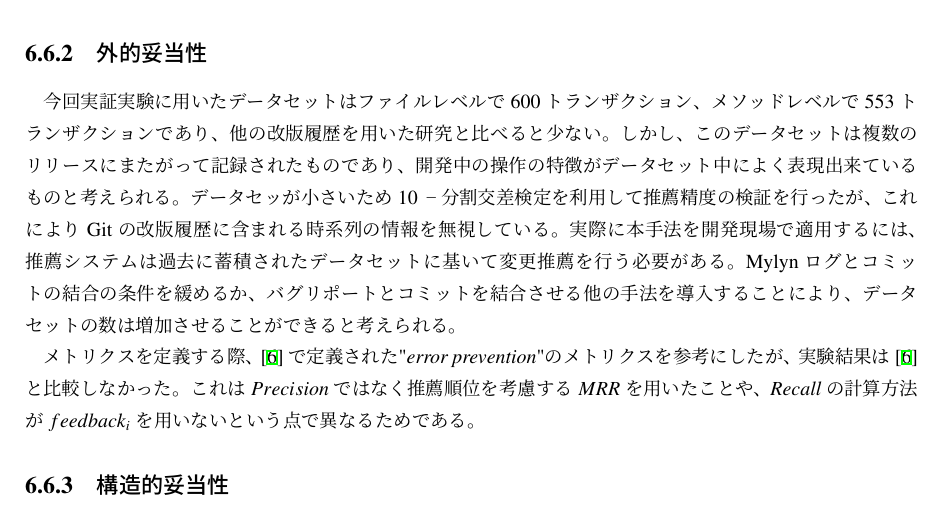
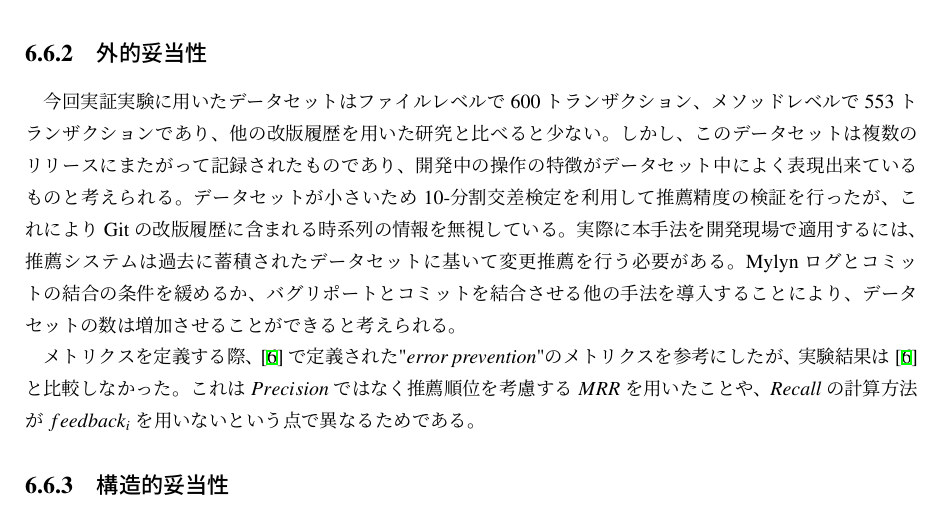
Before and after one commit to gecko655/yamamori-mthesis, a LaTeX thesis (paper/yamamori-mthesis.tex): part of page 56 of 67, cut so that both start at the same text. Compiled offline with pLaTeX and dvipdfmx.

Commit message:
Small correction

```diff
--- a/paper/yamamori-mthesis.tex
+++ b/paper/yamamori-mthesis.tex
@@ -1182,7 +1182,7 @@ GitとMylyn間での作成者のアカウント名のマッピングは、アカ
 \subsection{外的妥当性}
 今回実証実験に用いたデータセットはファイルレベルで600トランザクション、メソッドレベルで553トランザクションであり、他の改版履歴を用いた研究と比べると少ない。
 しかし、このデータセットは複数のリリースにまたがって記録されたものであり、開発中の操作の特徴がデータセット中によく表現出来ているものと考えられる。
-データセッが小さいため10−分割交差検定を利用して推薦精度の検証を行ったが、これによりGitの改版履歴に含まれる時系列の情報を無視している。
+データセットが小さいため10-分割交差検定を利用して推薦精度の検証を行ったが、これによりGitの改版履歴に含まれる時系列の情報を無視している。
 実際に本手法を開発現場で適用するには、推薦システムは過去に蓄積されたデータセットに基いて変更推薦を行う必要がある。
 Mylynログとコミットの結合の条件を緩めるか、バグリポートとコミットを結合させる他の手法を導入することにより、データセットの数は増加させることができると考えられる。
 
```
